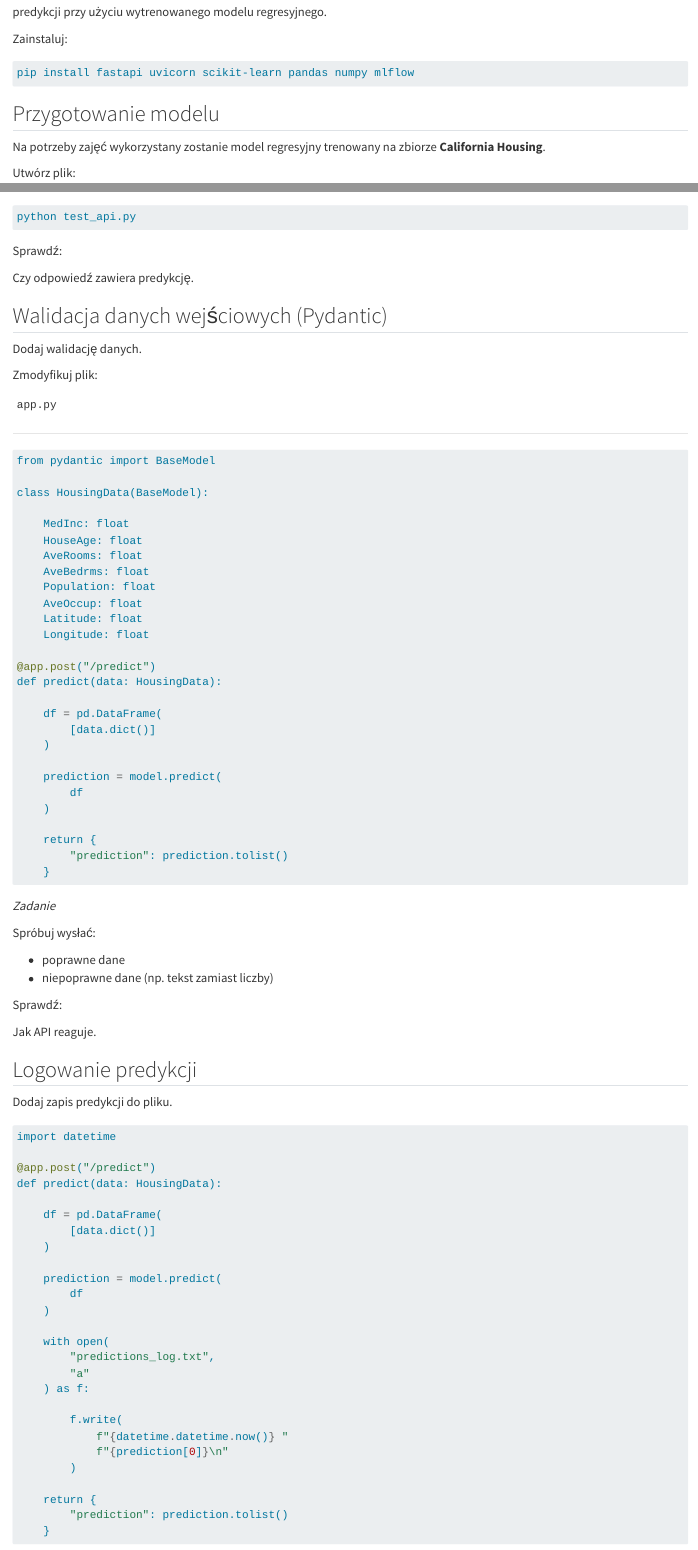
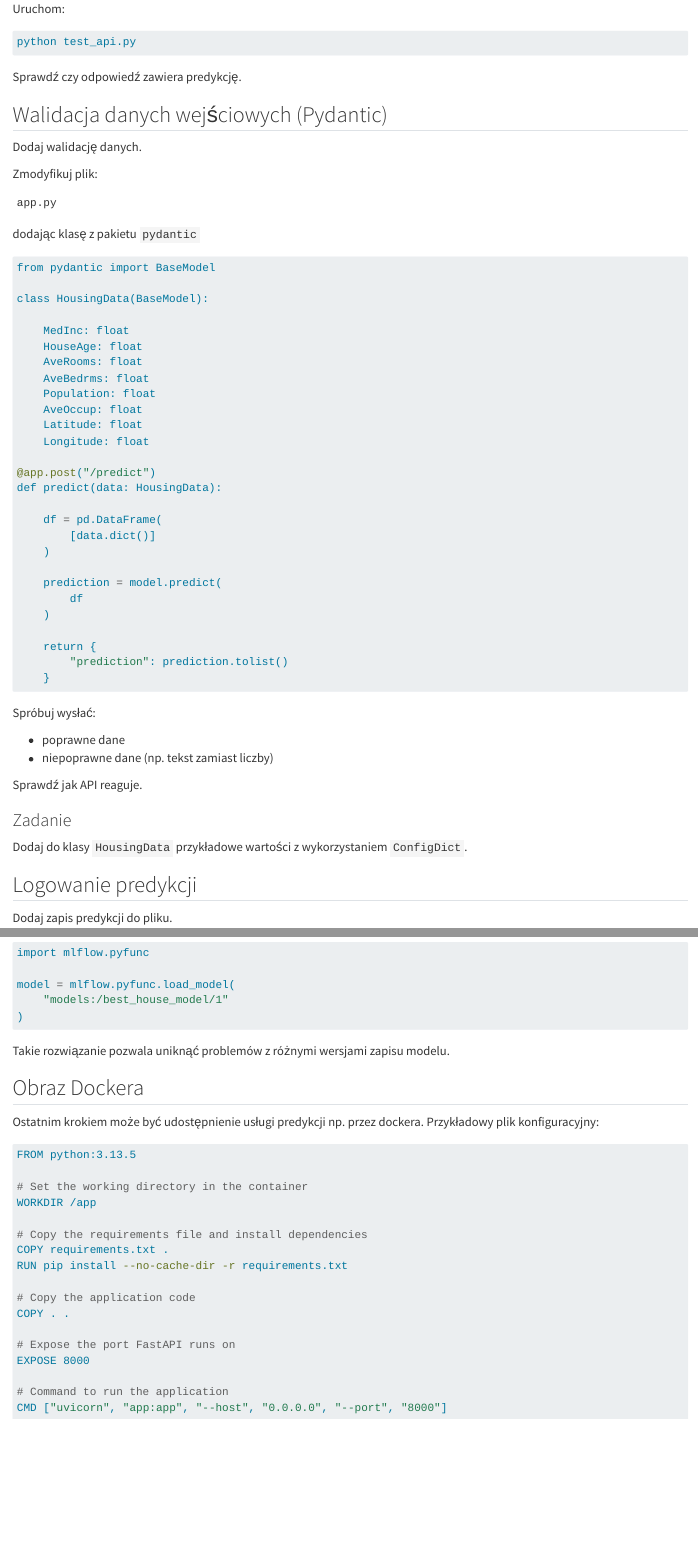
Before and after one commit to lwawrowski/hurtownie_danych, a Quarto document (08-api.qmd): the page in a window 1100 px wide, from 290 px down before the commit and from 7610 px down after it, and a second part further down, joined at a grey line. Rendered offline with R 4.5, knitr and Pandoc in place of Quarto, with nearby package versions.

Commit message:
fastapi final

````diff
--- a/08-api.qmd
+++ b/08-api.qmd
@@ -428,7 +403,7 @@
 app.py
 ```
 
----
+dodając klasę z pakietu `pydantic`
 
 ```python
 from pydantic import BaseModel
@@ -460,16 +435,16 @@
     }
 ```
 
-*Zadanie*
-
 Spróbuj wysłać:
 
 * poprawne dane
 * niepoprawne dane (np. tekst zamiast liczby)
 
-Sprawdź:
+Sprawdź jak API reaguje.
 
-Jak API reaguje.
+### Zadanie
+
+Dodaj do klasy `HousingData` przykładowe wartości z wykorzystaniem `ConfigDict`.
 
 ## Logowanie predykcji
 
@@ -512,6 +487,32 @@
 import mlflow.pyfunc
 
 model = mlflow.pyfunc.load_model(
-    "models:/best_house_model/Production"
+    "models:/best_house_model/1"
 )
 ```
+
+Takie rozwiązanie pozwala uniknąć problemów z różnymi wersjami zapisu modelu.
+
+## Obraz Dockera
+
+Ostatnim krokiem może być udostępnienie usługi predykcji np. przez dockera. Przykładowy plik konfiguracyjny:
+
+```Dockerfile
+FROM python:3.13.5
+
+# Set the working directory in the container
+WORKDIR /app
+
+# Copy the requirements file and install dependencies
+COPY requirements.txt .
+RUN pip install --no-cache-dir -r requirements.txt
+
+# Copy the application code
+COPY . .
+
+# Expose the port FastAPI runs on
+EXPOSE 8000
+
+# Command to run the application
+CMD ["uvicorn", "app:app", "--host", "0.0.0.0", "--port", "8000"]
+```
````
Also changed, not shown: 08-api.qmd (35 more changed lines), 3 other files.
